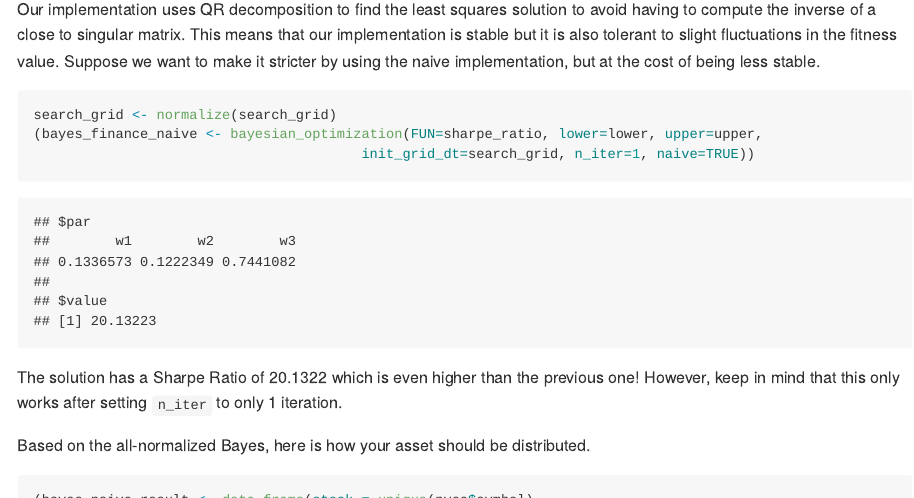
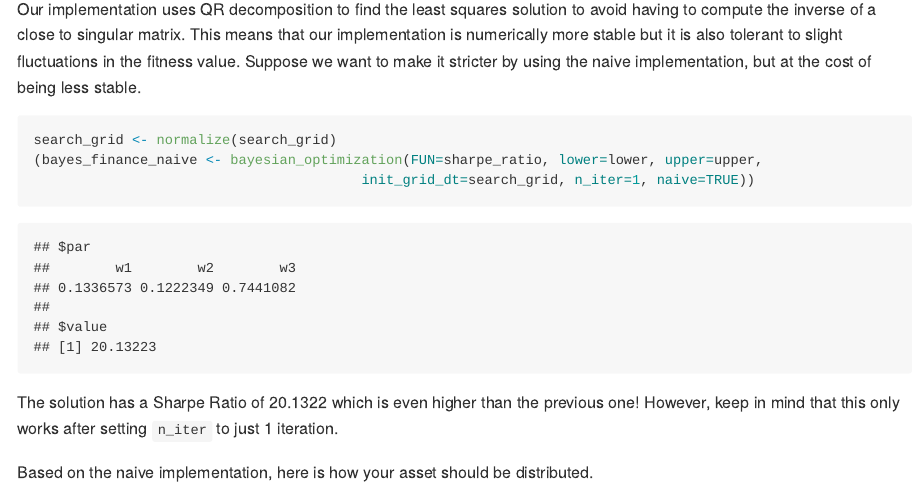
Before and after one commit to IvanHalim/Bayesian-Optimization, an R Markdown document (analysis/05_algorithm-evaluation.Rmd): the page in a window 1100 px wide, from 7740 px down, and a second part further down, joined at a grey line. The pictures show the output file analysis/05_algorithm-evaluation.md that the author committed with the source, drawn offline in the style of GitHub.

Commit message:
Update README.md

````diff
--- a/analysis/05_algorithm-evaluation.Rmd
+++ b/analysis/05_algorithm-evaluation.Rmd
@@ -247,7 +247,7 @@ Based on normalized Bayes, here is how your asset should be distributed.
 
 ## Pushing the limit
 
-Our implementation uses QR decomposition to find the least squares solution to avoid having to compute the inverse of a close to singular matrix. This means that our implementation is stable but it is also tolerant to slight fluctuations in the fitness value. Suppose we want to make it stricter by using the naive implementation, but at the cost of being less stable.
+Our implementation uses QR decomposition to find the least squares solution to avoid having to compute the inverse of a close to singular matrix. This means that our implementation is numerically more stable but it is also tolerant to slight fluctuations in the fitness value. Suppose we want to make it stricter by using the naive implementation, but at the cost of being less stable.
 
 ```{r}
 search_grid <- normalize(search_grid)
@@ -255,7 +255,7 @@ search_grid <- normalize(search_grid)
                                         init_grid_dt=search_grid, n_iter=1, naive=TRUE))
 ```
 
-The solution has a Sharpe Ratio of `r round(bayes_finance_naive$value, 4)` which is even higher than the previous one! However, keep in mind that this only works after setting `n_iter` to only 1 iteration.
+The solution has a Sharpe Ratio of `r round(bayes_finance_naive$value, 4)` which is even higher than the previous one! However, keep in mind that this only works after setting `n_iter` to just 1 iteration.
 
 Based on the all-normalized Bayes, here is how your asset should be distributed.
 
````
Also changed, not shown: README.md, analysis/05_algorithm-evaluation.md.
